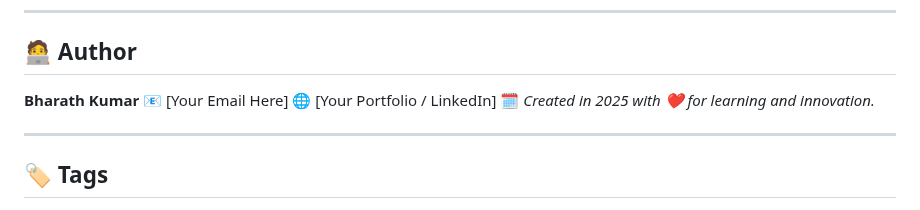
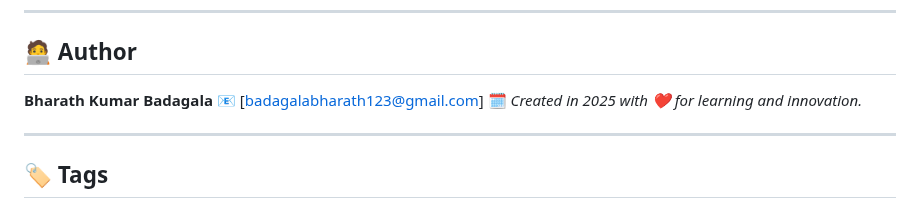
Before and after one commit to Bharath-kumar-7/My_Dairy-Project, a Markdown page: README.md, the part around the change. Rendered like a GitHub page.

Commit message:
Update author information in README.md

```diff
--- a/README.md
+++ b/README.md
@@ -193,9 +193,8 @@ My_Dairy-Project/
 
 ## 🧑‍💻 Author
 
-**Bharath Kumar**
-📧 [Your Email Here]
-🌐 [Your Portfolio / LinkedIn]
+**Bharath Kumar Badagala**
+📧 [badagalabharath123@gmail.com]
 🗓️ *Created in 2025 with ❤️ for learning and innovation.*
 
 ---
```
